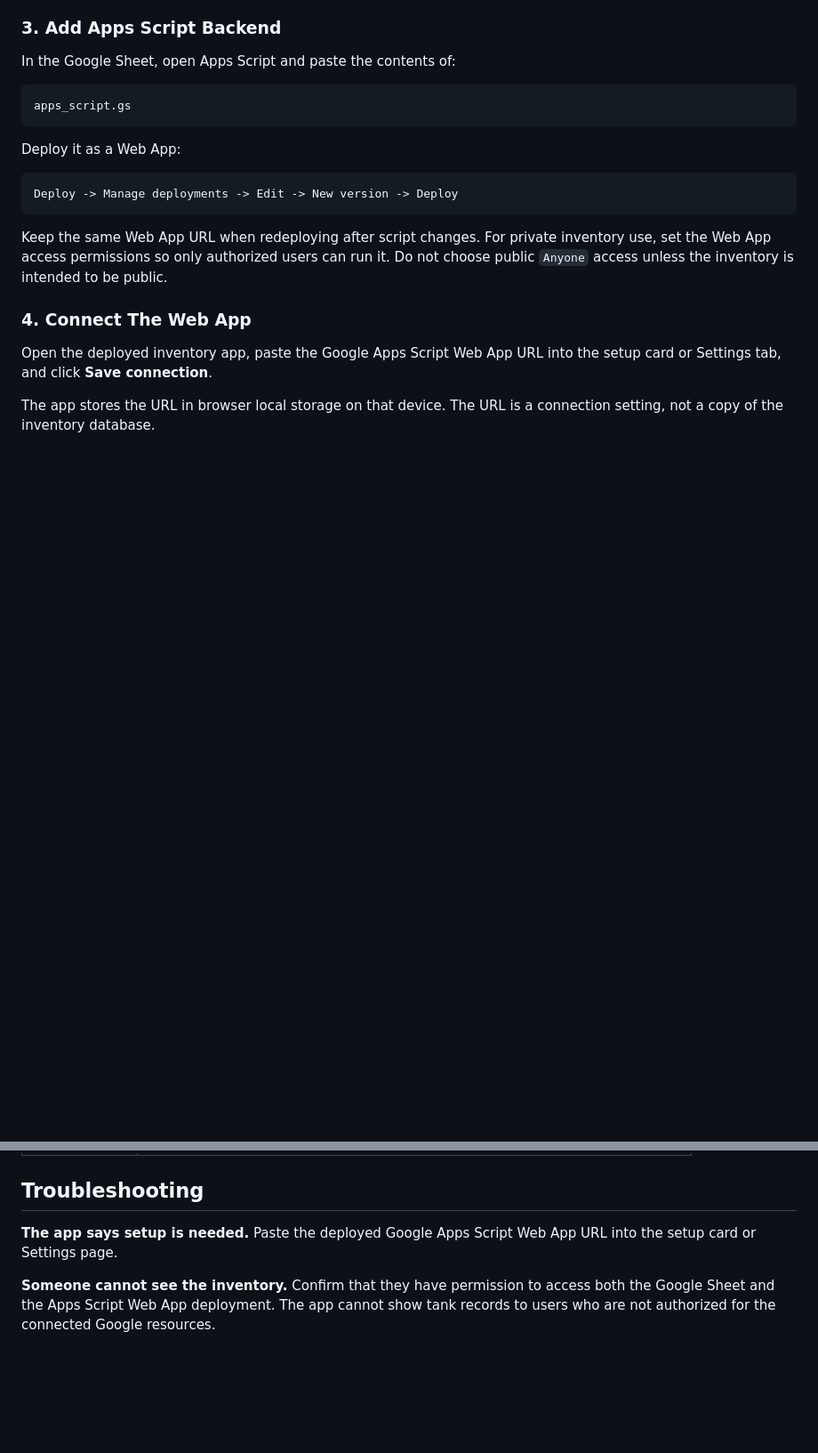
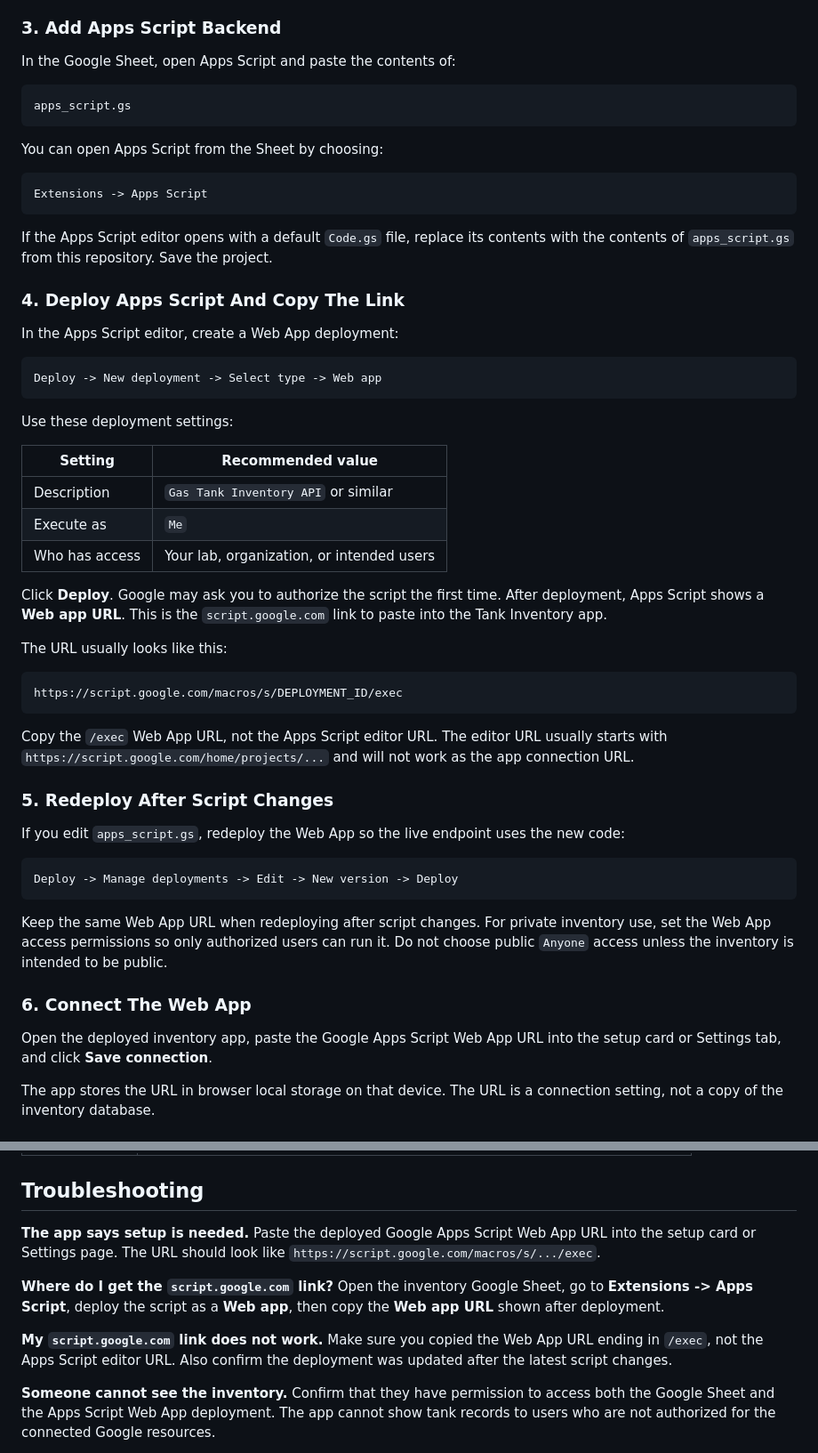
Before and after one commit to ChapLab/Gas-Inventory, a Markdown page: README.md, 2 parts joined by grey strips. Shown at 89% size. GitHub-like rendering; blank space fills up the shorter version.

Commit message:
Document how to get Apps Script Web App URL

````diff
--- a/README.md
+++ b/README.md
@@ -104,7 +104,43 @@ In the Google Sheet, open Apps Script and paste the contents of:
 apps_script.gs
 ```
 
-Deploy it as a Web App:
+You can open Apps Script from the Sheet by choosing:
+
+```text
+Extensions -> Apps Script
+```
+
+If the Apps Script editor opens with a default `Code.gs` file, replace its contents with the contents of `apps_script.gs` from this repository. Save the project.
+
+### 4. Deploy Apps Script And Copy The Link
+
+In the Apps Script editor, create a Web App deployment:
+
+```text
+Deploy -> New deployment -> Select type -> Web app
+```
+
+Use these deployment settings:
+
+| Setting | Recommended value |
+| --- | --- |
+| Description | `Gas Tank Inventory API` or similar |
+| Execute as | `Me` |
+| Who has access | Your lab, organization, or intended users |
+
+Click **Deploy**. Google may ask you to authorize the script the first time. After deployment, Apps Script shows a **Web app URL**. This is the `script.google.com` link to paste into the Tank Inventory app.
+
+The URL usually looks like this:
+
+```text
+https://script.google.com/macros/s/DEPLOYMENT_ID/exec
+```
+
+Copy the `/exec` Web App URL, not the Apps Script editor URL. The editor URL usually starts with `https://script.google.com/home/projects/...` and will not work as the app connection URL.
+
+### 5. Redeploy After Script Changes
+
+If you edit `apps_script.gs`, redeploy the Web App so the live endpoint uses the new code:
 
 ```text
 Deploy -> Manage deployments -> Edit -> New version -> Deploy
@@ -112,7 +148,7 @@ Deploy -> Manage deployments -> Edit -> New version -> Deploy
 
 Keep the same Web App URL when redeploying after script changes. For private inventory use, set the Web App access permissions so only authorized users can run it. Do not choose public `Anyone` access unless the inventory is intended to be public.
 
-### 4. Connect The Web App
+### 6. Connect The Web App
 
 Open the deployed inventory app, paste the Google Apps Script Web App URL into the setup card or Settings tab, and click **Save connection**.
 
@@ -156,7 +192,13 @@ Supported actions include:
 ## Troubleshooting
 
 **The app says setup is needed.**
-Paste the deployed Google Apps Script Web App URL into the setup card or Settings page.
+Paste the deployed Google Apps Script Web App URL into the setup card or Settings page. The URL should look like `https://script.google.com/macros/s/.../exec`.
+
+**Where do I get the `script.google.com` link?**
+Open the inventory Google Sheet, go to **Extensions -> Apps Script**, deploy the script as a **Web app**, then copy the **Web app URL** shown after deployment.
+
+**My `script.google.com` link does not work.**
+Make sure you copied the Web App URL ending in `/exec`, not the Apps Script editor URL. Also confirm the deployment was updated after the latest script changes.
 
 **Someone cannot see the inventory.**
 Confirm that they have permission to access both the Google Sheet and the Apps Script Web App deployment. The app cannot show tank records to users who are not authorized for the connected Google resources.
````
